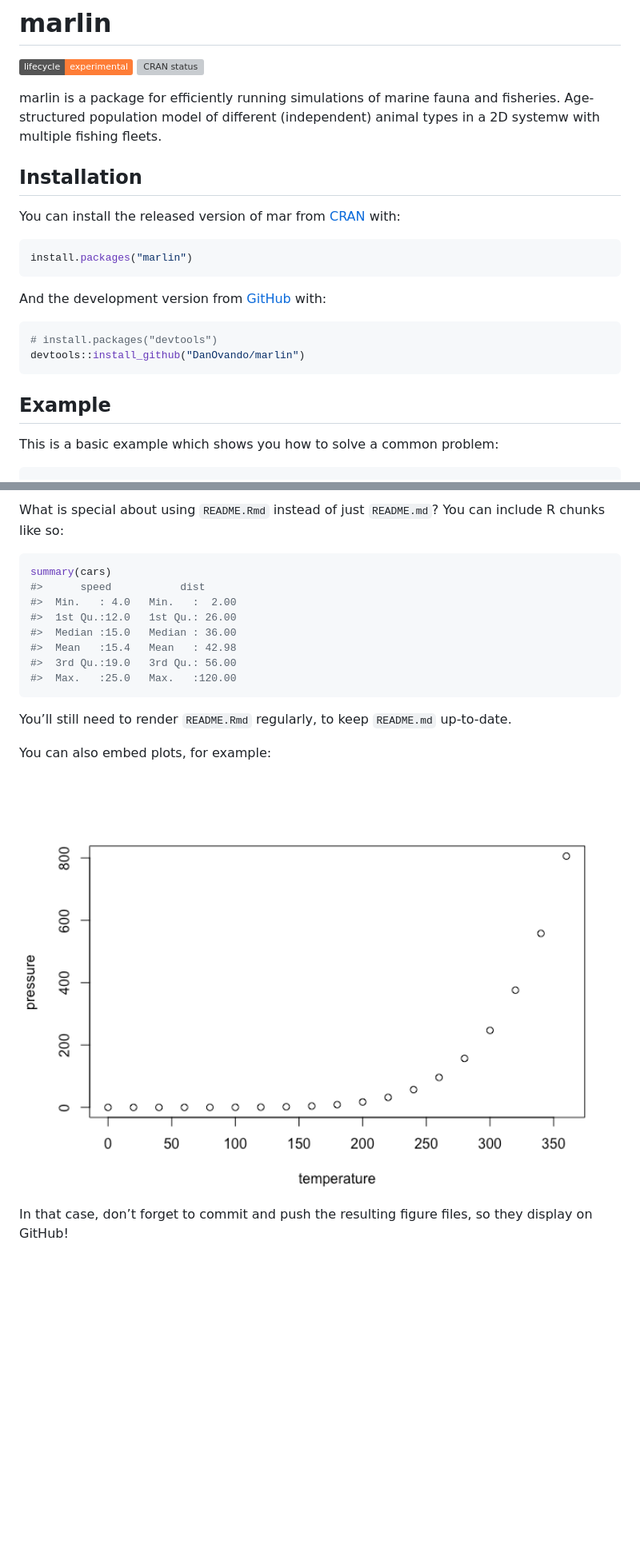
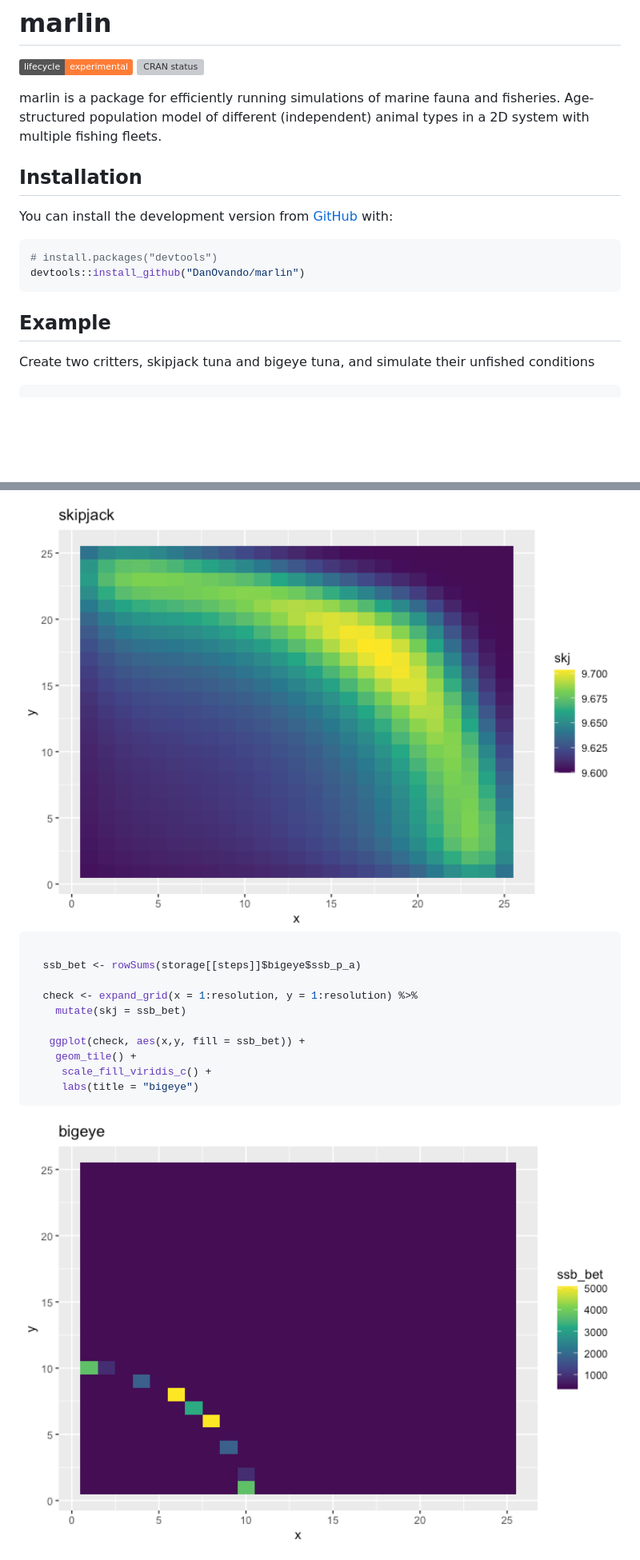
Before and after one commit to DanOvando/marlin, a Markdown page: README.md, 2 parts joined by grey strips. Shown at 80% size. Drawn GitHub-style; pictures changed too: man/figures/README-example-1.png (added), man/figures/README-example-2.png (added); badges without logos; blank space fills up the shorter version; grey boxes are pictures that could not be loaded.

Commit message:
adding README example

````diff
--- a/README.md
+++ b/README.md
@@ -13,18 +13,12 @@ status](https://www.r-pkg.org/badges/version/mar)](https://CRAN.R-project.org/pa
 
 marlin is a package for efficiently running simulations of marine fauna
 and fisheries. Age-structured population model of different
-(independent) animal types in a 2D systemw with multiple fishing fleets.
+(independent) animal types in a 2D system with multiple fishing fleets.
 
 ## Installation
 
-You can install the released version of mar from
-[CRAN](https://CRAN.R-project.org) with:
-
-``` r
-install.packages("marlin")
-```
-
-And the development version from [GitHub](https://github.com/) with:
+You can install the development version from
+[GitHub](https://github.com/) with:
 
 ``` r
 # install.packages("devtools")
@@ -33,7 +27,8 @@ devtools::install_github("DanOvando/marlin")
 
 ## Example
 
-This is a basic example which shows you how to solve a common problem:
+Create two critters, skipjack tuna and bigeye tuna, and simulate their
+unfished conditions
 
 ``` r
 library(marlin)
@@ -41,25 +131,18 @@ library(marlin)
 ```
 
-What is special about using `README.Rmd` instead of just `README.md`?
-You can include R chunks like so:
+<img src="man/figures/README-example-1.png" width="100%" />
 
 ``` r
-summary(cars)
-#>      speed           dist
-#>  Min.   : 4.0   Min.   :  2.00
-#>  1st Qu.:12.0   1st Qu.: 26.00
-#>  Median :15.0   Median : 36.00
-#>  Mean   :15.4   Mean   : 42.98
-#>  3rd Qu.:19.0   3rd Qu.: 56.00
-#>  Max.   :25.0   Max.   :120.00
+
+  ssb_bet <- rowSums(storage[[steps]]$bigeye$ssb_p_a)
+
+  check <- expand_grid(x = 1:resolution, y = 1:resolution) %>%
+    mutate(skj = ssb_bet)
+
+   ggplot(check, aes(x,y, fill = ssb_bet)) +
+    geom_tile() +
+     scale_fill_viridis_c() +
+     labs(title = "bigeye")
 ```
 
-You’ll still need to render `README.Rmd` regularly, to keep `README.md`
-up-to-date.
-
-You can also embed plots, for example:
-
-<img src="man/figures/README-pressure-1.png" width="100%" />
-
-In that case, don’t forget to commit and push the resulting figure
-files, so they display on GitHub\!
+<img src="man/figures/README-example-2.png" width="100%" />
````
Also changed, not shown: other parts of README.md (+96 -1 lines), 4 other files.
